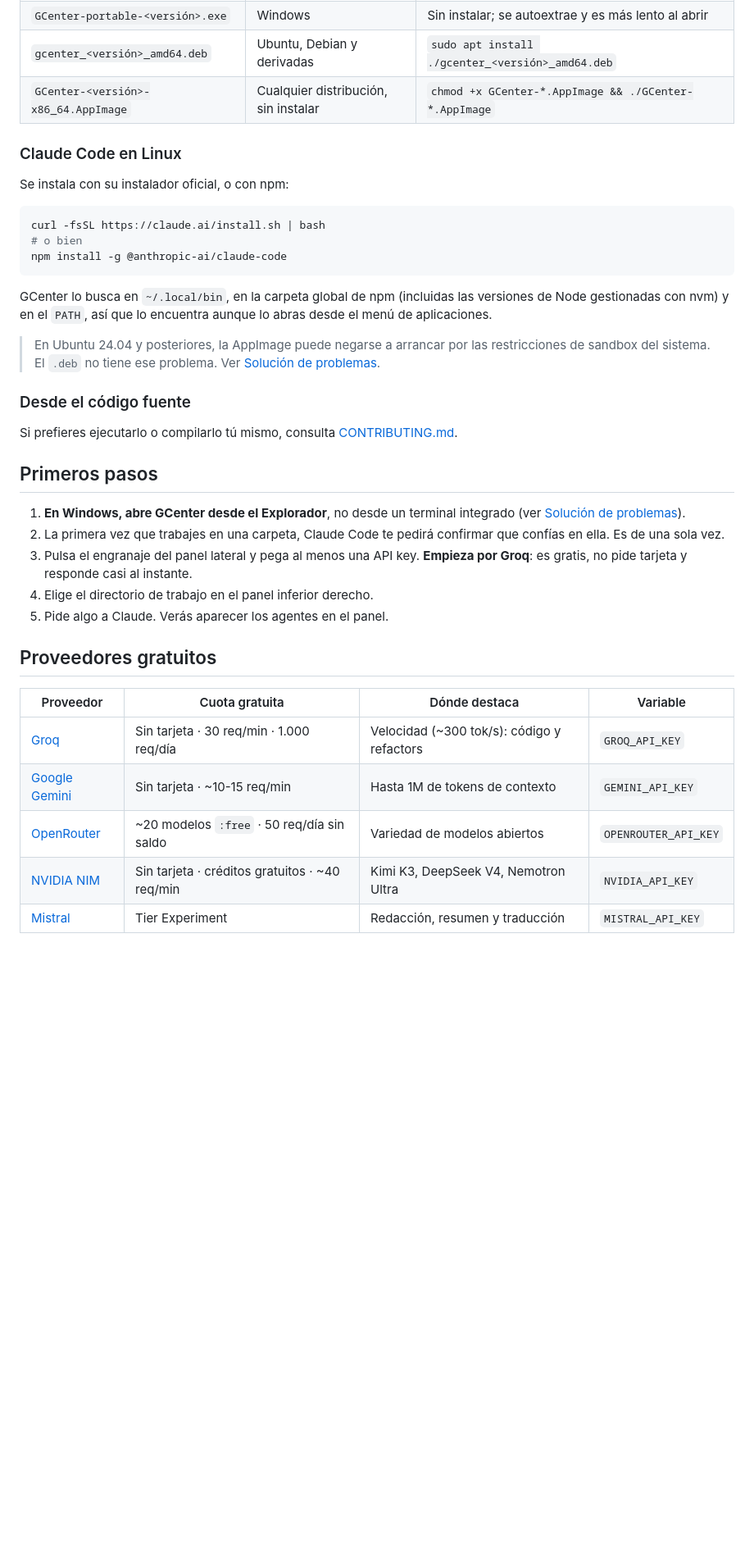
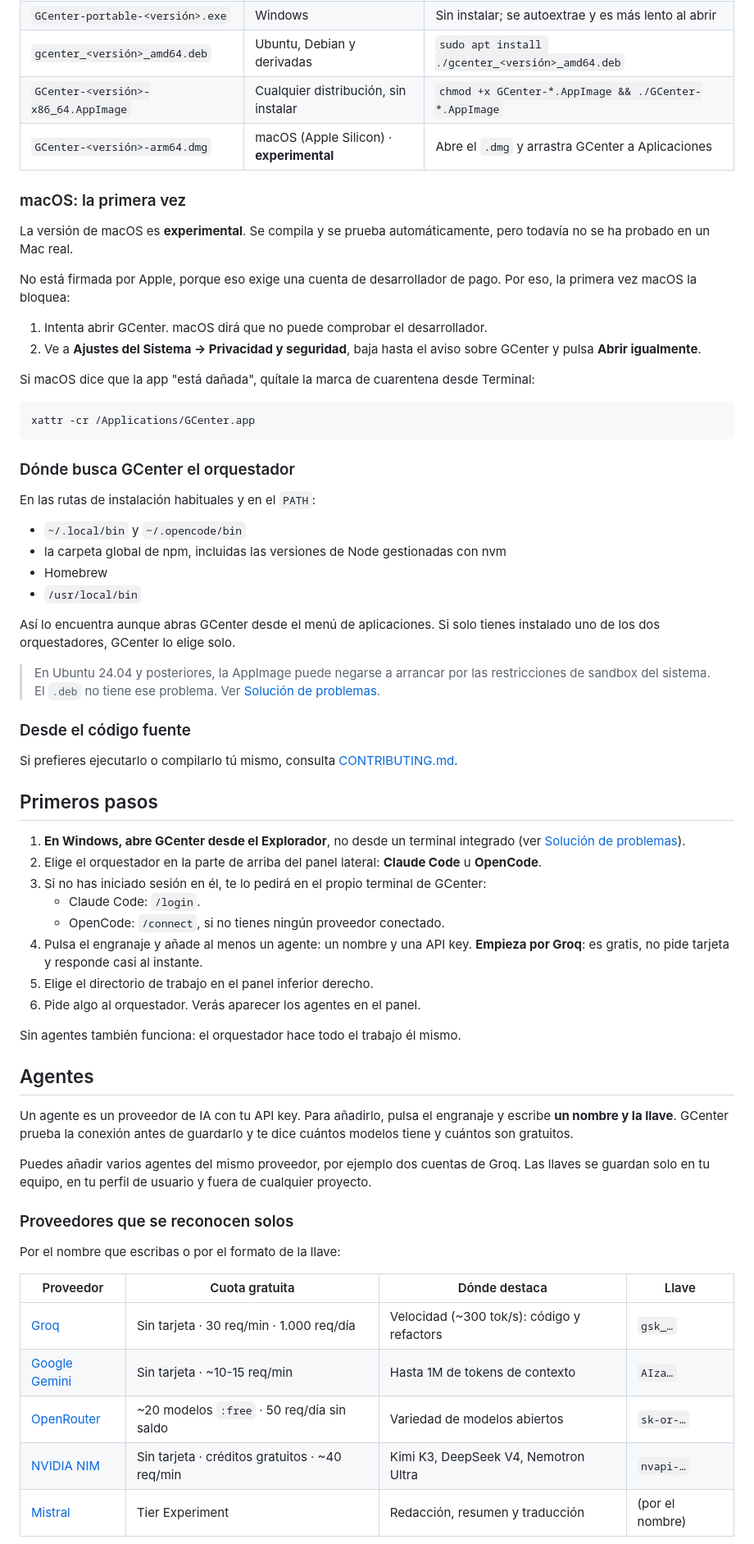
Before and after one commit to toroc07/gcenter, a Markdown page: README.md, the part around the change printed below. Shown: that part at 82% size. Drawn GitHub-style; blank space fills up the shorter version.

````diff
--- a/README.md
+++ b/README.md
@@ -120,20 +131,38 @@ Todos los paquetes están en [Releases](https://github.com/toroc07/gcenter/relea
 | `GCenter-portable-<versión>.exe` | Windows | Sin instalar; se autoextrae y es más lento al abrir |
 | `gcenter_<versión>_amd64.deb` | Ubuntu, Debian y derivadas | `sudo apt install ./gcenter_<versión>_amd64.deb` |
 | `GCenter-<versión>-x86_64.AppImage` | Cualquier distribución, sin instalar | `chmod +x GCenter-*.AppImage && ./GCenter-*.AppImage` |
+| `GCenter-<versión>-arm64.dmg` | macOS (Apple Silicon) · **experimental** | Abre el `.dmg` y arrastra GCenter a Aplicaciones |
 
-### Claude Code en Linux
+### macOS: la primera vez
 
-Se instala con su instalador oficial, o con npm:
+La versión de macOS es **experimental**. Se compila y se prueba
+automáticamente, pero todavía no se ha probado en un Mac real.
+
+No está firmada por Apple, porque eso exige una cuenta de desarrollador de
+pago. Por eso, la primera vez macOS la bloquea:
+
+1. Intenta abrir GCenter. macOS dirá que no puede comprobar el desarrollador.
+2. Ve a **Ajustes del Sistema → Privacidad y seguridad**, baja hasta el aviso
+   sobre GCenter y pulsa **Abrir igualmente**.
+
+Si macOS dice que la app "está dañada", quítale la marca de cuarentena desde
+Terminal:
 
 ```bash
-curl -fsSL https://claude.ai/install.sh | bash
-# o bien
-npm install -g @anthropic-ai/claude-code
+xattr -cr /Applications/GCenter.app
 ```
 
-GCenter lo busca en `~/.local/bin`, en la carpeta global de npm (incluidas las
-versiones de Node gestionadas con nvm) y en el `PATH`, así que lo encuentra
-aunque lo abras desde el menú de aplicaciones.
+### Dónde busca GCenter el orquestador
+
+En las rutas de instalación habituales y en el `PATH`:
+
+- `~/.local/bin` y `~/.opencode/bin`
+- la carpeta global de npm, incluidas las versiones de Node gestionadas con nvm
+- Homebrew
+- `/usr/local/bin`
+
+Así lo encuentra aunque abras GCenter desde el menú de aplicaciones. Si solo
+tienes instalado uno de los dos orquestadores, GCenter lo elige solo.
 
 > En Ubuntu 24.04 y posteriores, la AppImage puede negarse a arrancar por las
 > restricciones de sandbox del sistema. El `.deb` no tiene ese problema. Ver
@@ -148,20 +177,39 @@ Si prefieres ejecutarlo o compilarlo tú mismo, consulta
 
 1. **En Windows, abre GCenter desde el Explorador**, no desde un terminal
    integrado (ver [Solución de problemas](#solución-de-problemas)).
-2. La primera vez que trabajes en una carpeta, Claude Code te pedirá confirmar
-   que confías en ella. Es de una sola vez.
-3. Pulsa el engranaje del panel lateral y pega al menos una API key. **Empieza
-   por Groq**: es gratis, no pide tarjeta y responde casi al instante.
-4. Elige el directorio de trabajo en el panel inferior derecho.
-5. Pide algo a Claude. Verás aparecer los agentes en el panel.
+2. Elige el orquestador en la parte de arriba del panel lateral: **Claude Code**
+   u **OpenCode**.
+3. Si no has iniciado sesión en él, te lo pedirá en el propio terminal de
+   GCenter:
+   - Claude Code: `/login`.
+   - OpenCode: `/connect`, si no tienes ningún proveedor conectado.
+4. Pulsa el engranaje y añade al menos un agente: un nombre y una API key.
+   **Empieza por Groq**: es gratis, no pide tarjeta y responde casi al
+   instante.
+5. Elige el directorio de trabajo en el panel inferior derecho.
+6. Pide algo al orquestador. Verás aparecer los agentes en el panel.
 
-## Proveedores gratuitos
+Sin agentes también funciona: el orquestador hace todo el trabajo él mismo.
 
-| Proveedor | Cuota gratuita | Dónde destaca | Variable |
+## Agentes
+
+Un agente es un proveedor de IA con tu API key. Para añadirlo, pulsa el
+engranaje y escribe **un nombre y la llave**. GCenter prueba la conexión antes
+de guardarlo y te dice cuántos modelos tiene y cuántos son gratuitos.
+
+Puedes añadir varios agentes del mismo proveedor, por ejemplo dos cuentas de
+Groq. Las llaves se guardan solo en tu equipo, en tu perfil de usuario y fuera
+de cualquier proyecto.
+
+### Proveedores que se reconocen solos
+
+Por el nombre que escribas o por el formato de la llave:
+
+| Proveedor | Cuota gratuita | Dónde destaca | Llave |
 |---|---|---|---|
-| [Groq](https://console.groq.com/keys) | Sin tarjeta · 30 req/min · 1.000 req/día | Velocidad (~300 tok/s): código y refactors | `GROQ_API_KEY` |
-| [Google Gemini](https://aistudio.google.com/apikey) | Sin tarjeta · ~10-15 req/min | Hasta 1M de tokens de contexto | `GEMINI_API_KEY` |
-| [OpenRouter](https://openrouter.ai/settings/keys) | ~20 modelos `:free` · 50 req/día sin saldo | Variedad de modelos abiertos | `OPENROUTER_API_KEY` |
-| [NVIDIA NIM](https://build.nvidia.com/) | Sin tarjeta · créditos gratuitos · ~40 req/min | Kimi K3, DeepSeek V4, Nemotron Ultra | `NVIDIA_API_KEY` |
-| [Mistral](https://console.mistral.ai/api-keys) | Tier Experiment | Redacción, resumen y traducción | `MISTRAL_API_KEY` |
+| [Groq](https://console.groq.com/keys) | Sin tarjeta · 30 req/min · 1.000 req/día | Velocidad (~300 tok/s): código y refactors | `gsk_…` |
+| [Google Gemini](https://aistudio.google.com/apikey) | Sin tarjeta · ~10-15 req/min | Hasta 1M de tokens de contexto | `AIza…` |
+| [OpenRouter](https://openrouter.ai/settings/keys) | ~20 modelos `:free` · 50 req/día sin saldo | Variedad de modelos abiertos | `sk-or-…` |
+| [NVIDIA NIM](https://build.nvidia.com/) | Sin tarjeta · créditos gratuitos · ~40 req/min | Kimi K3, DeepSeek V4, Nemotron Ultra | `nvapi-…` |
+| [Mistral](https://console.mistral.ai/api-keys) | Tier Experiment | Redacción, resumen y traducción | (por el nombre) |
 
````
Also changed, not shown: other parts of README.md (+156 -105 lines), CONTRIBUTING.md (+27 -16 lines), SECURITY.md (+20 -12 lines), docs/screenshot.png.
